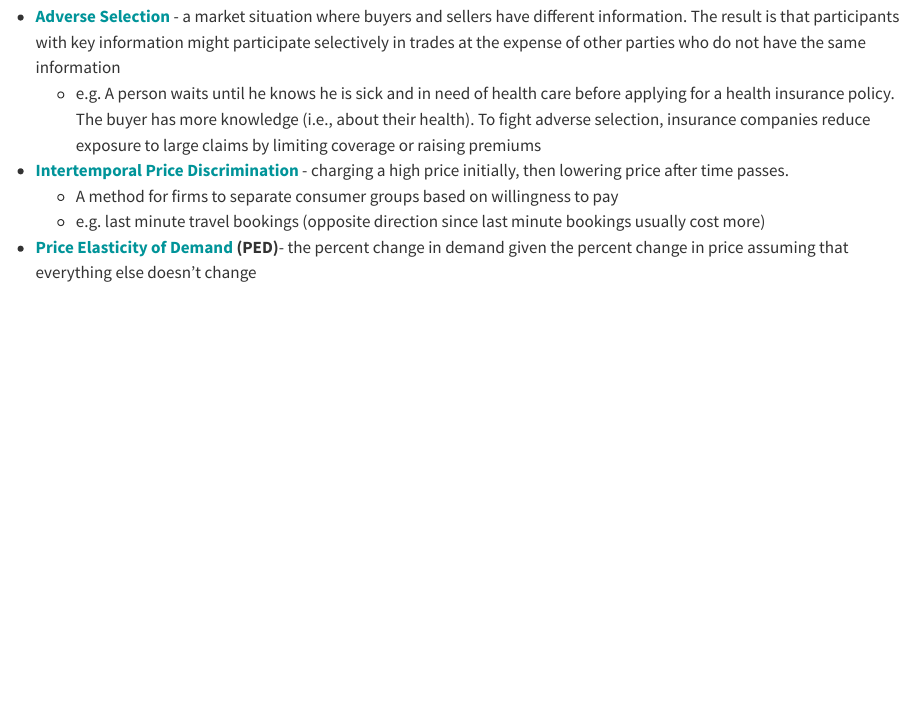
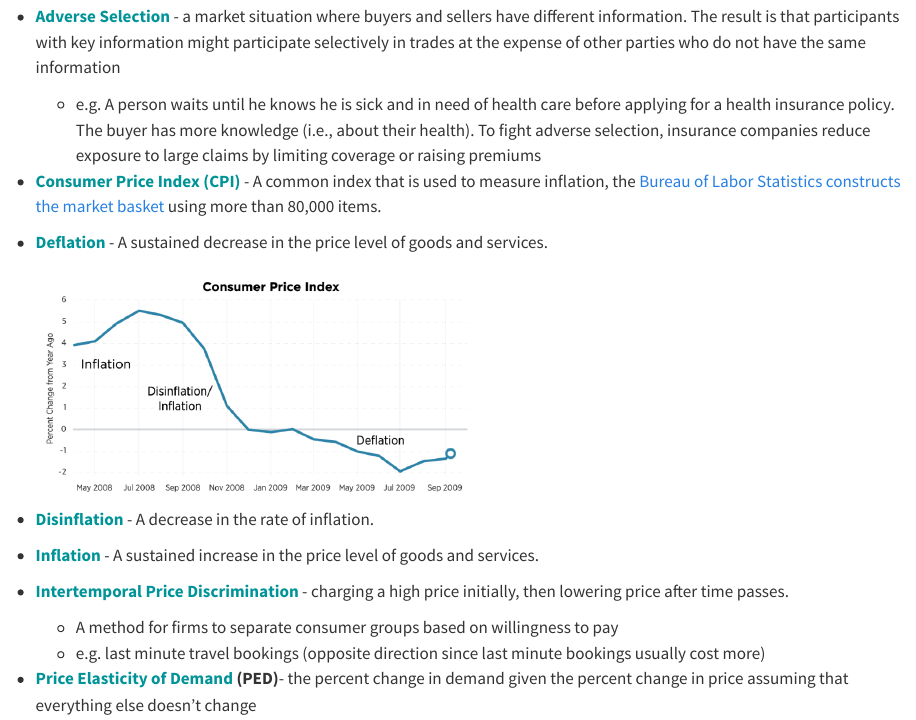
Before and after one commit to ercbk/Domain-Knowledge-Notebook, a Quarto document (qmd/economics.qmd): the page in a window 1100 px wide, from 290 px down. Rendered offline with R 4.5, knitr and Pandoc in place of Quarto, with nearby package versions.

Commit message:
Edited econ >> added some terms, finance >> technical vs fund analysis

```diff
--- a/qmd/economics.qmd
+++ b/qmd/economics.qmd
@@ -8,16 +8,32 @@
 ## Terms {#sec-econ-terms .unnumbered}
 
 -   [**Adverse Selection**]{style="color: #009499"} - a market situation where buyers and sellers have different information. The result is that participants with key information might participate selectively in trades at the expense of other parties who do not have the same information
+
     -   e.g. A person waits until he knows he is sick and in need of health care before applying for a health insurance policy. The buyer has more knowledge (i.e., about their health). To fight adverse selection, insurance companies reduce exposure to large claims by limiting coverage or raising premiums
+
+-   [**Consumer Price Index (CPI)**]{style="color: #009499"} - A common index that is used to measure inflation, the [Bureau of Labor Statistics constructs the market basket](https://www.bls.gov/cpi/questions-and-answers.htm) using more than 80,000 items.
+
+-   [**Deflation**]{style="color: #009499"} - A sustained decrease in the price level of goods and services.
+
+    ![](_resources/Economics.resources/term-deflation-1.png){width="432"}
+
+-   [**Disinflation**]{style="color: #009499"} - A decrease in the rate of inflation.
+
+-   [**Inflation**]{style="color: #009499"} - A sustained increase in the price level of goods and services.
+
 -   [**Intertemporal Price Discrimination**]{style="color: #009499"} - charging a high price initially, then lowering price after time passes.
+
     -   A method for firms to separate consumer groups based on willingness to pay
     -   e.g. last minute travel bookings (opposite direction since last minute bookings usually cost more)
+
 -   [**Price Elasticity**]{style="color: #009499"} [**of Demand**]{style="color: #009499"} **(PED)**- the percent change in demand given the percent change in price assuming that everything else doesn't change
+
     -   How sensitive the quantity demanded is to its price. When the price rises, quantity demanded falls for almost any good, but it falls more for some than for others.
     -   The elasticity of a good or service can vary according to the number of close substitutes available, its relative cost, and the amount of time that has elapsed since the price change occurred.
     -   When the price of a good or service has reached the \[**point of elasticity**, sellers and buyers quickly adjust their demand for that good or service.
     -   An [**inelastic**]{style="color: #009499"} product is one that consumers continue to purchase even after a change in price
     -   Products or services that are elastic are either unnecessary or can be easily replaced with a substitute.
+
 -   [**Second Degree Price Discrimination**]{style="color: #009499"} - charging a different price for different quantities at the same time
 
 ## Price Elasticity {#sec-econ-pricelas .unnumbered}
```
Also changed, not shown: qmd/finance.qmd (+3 -0 lines), qmd/_resources/Economics.resources/term-deflation-1.png (added).
